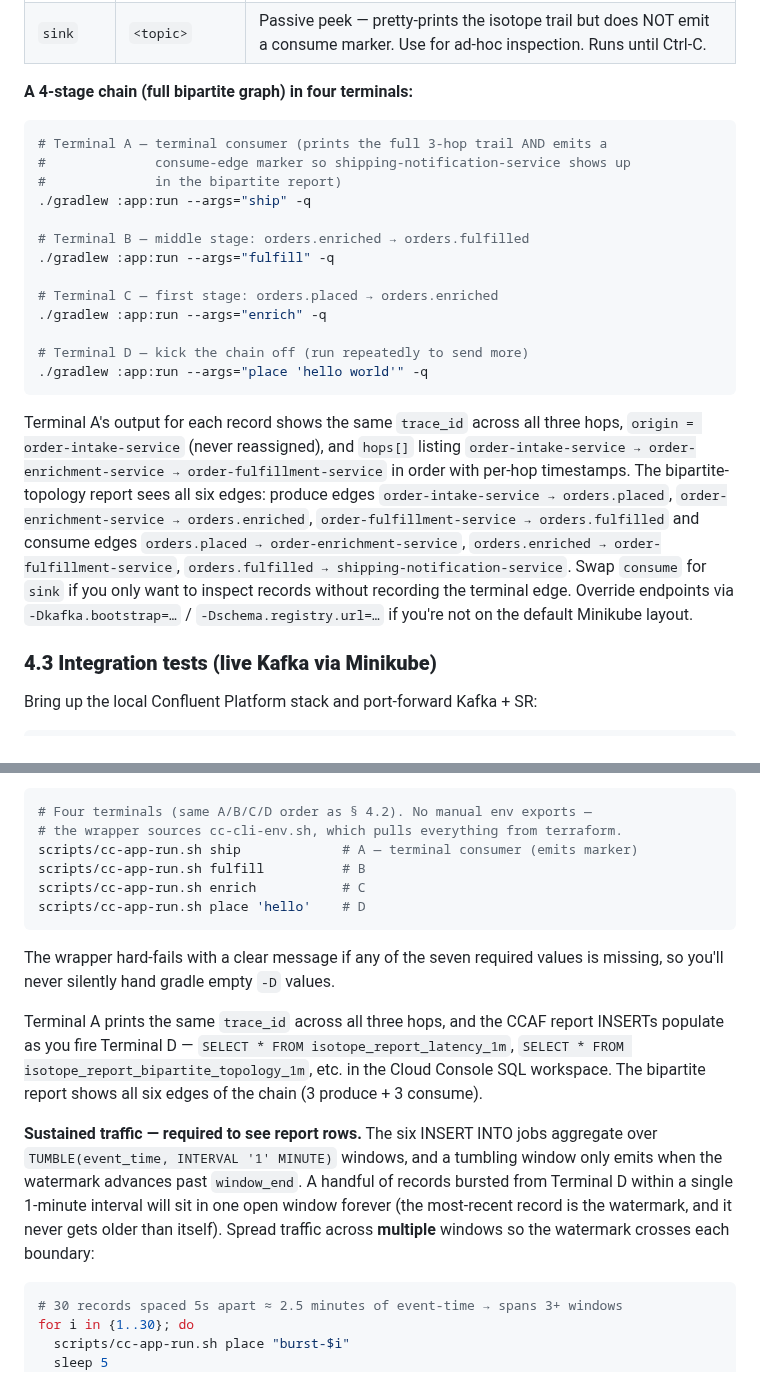
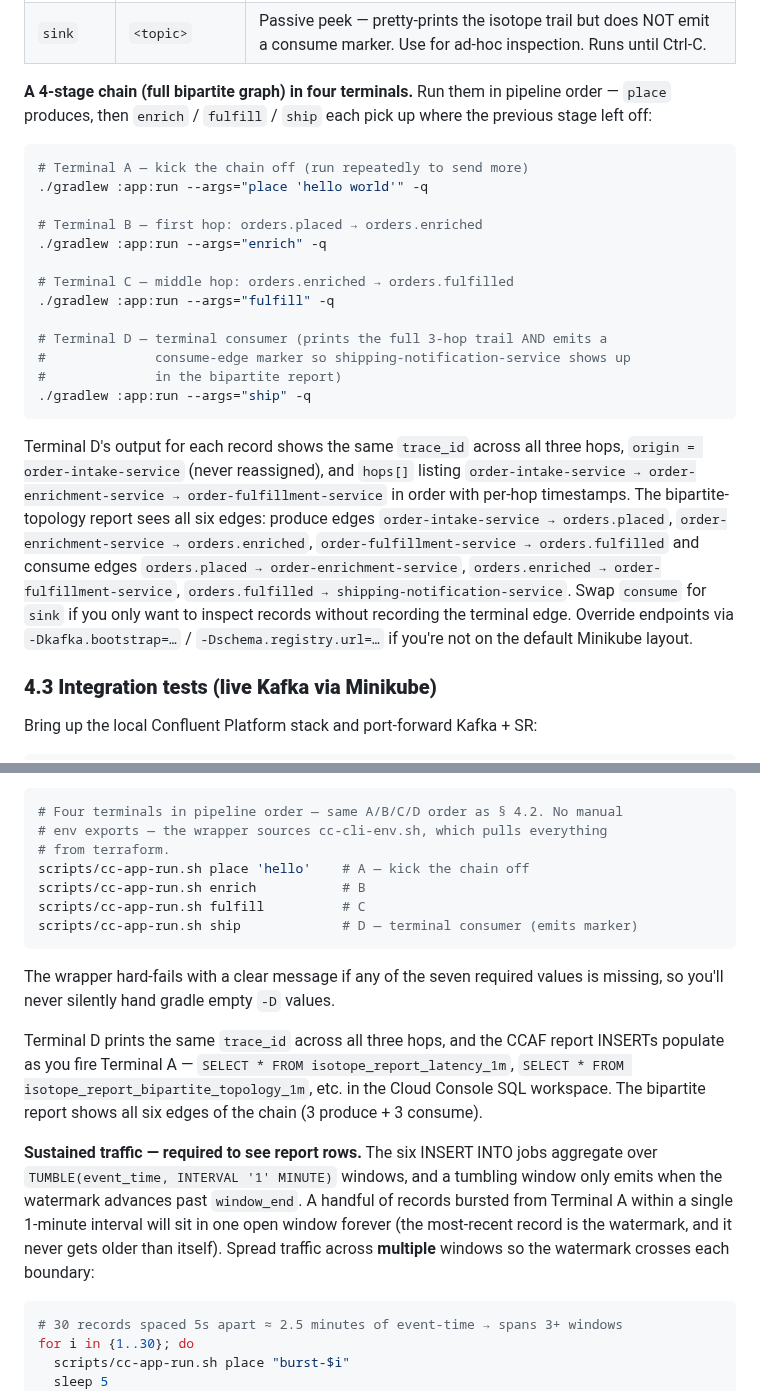
Before and after one commit to j3-signalroom/confluent-kafka-isotope, a Markdown page: README.md, 2 parts joined by grey strips. Rendered like a GitHub page.

Commit message:
See #53.  Update refactored code.

````diff
--- a/README.md
+++ b/README.md
@@ -226,25 +226,25 @@ The fastest way to watch the isotope mechanic. Requires the cluster to be up and
 | `consume` | `<topic> <service>`                 | Generic terminal-consume; emits a consume-edge marker and pretty-prints the trail. Runs until Ctrl-C. |
 | `sink`    | `<topic>`                           | Passive peek — pretty-prints the isotope trail but does NOT emit a consume marker. Use for ad-hoc inspection. Runs until Ctrl-C. |
 
-**A 4-stage chain (full bipartite graph) in four terminals:**
+**A 4-stage chain (full bipartite graph) in four terminals.** Run them in pipeline order — `place` produces, then `enrich` / `fulfill` / `ship` each pick up where the previous stage left off:
 
 ```bash
-# Terminal A — terminal consumer (prints the full 3-hop trail AND emits a
+# Terminal A — kick the chain off (run repeatedly to send more)
+./gradlew :app:run --args="place 'hello world'" -q
+
+# Terminal B — first hop: orders.placed → orders.enriched
+./gradlew :app:run --args="enrich" -q
+
+# Terminal C — middle hop: orders.enriched → orders.fulfilled
+./gradlew :app:run --args="fulfill" -q
+
+# Terminal D — terminal consumer (prints the full 3-hop trail AND emits a
 #              consume-edge marker so shipping-notification-service shows up
 #              in the bipartite report)
 ./gradlew :app:run --args="ship" -q
-
-# Terminal B — middle stage: orders.enriched → orders.fulfilled
-./gradlew :app:run --args="fulfill" -q
-
-# Terminal C — first stage: orders.placed → orders.enriched
-./gradlew :app:run --args="enrich" -q
-
-# Terminal D — kick the chain off (run repeatedly to send more)
-./gradlew :app:run --args="place 'hello world'" -q
 ```
 
-Terminal A's output for each record shows the same `trace_id` across all three hops, `origin = order-intake-service` (never reassigned), and `hops[]` listing `order-intake-service → order-enrichment-service → order-fulfillment-service` in order with per-hop timestamps. The bipartite-topology report sees all six edges: produce edges `order-intake-service → orders.placed`, `order-enrichment-service → orders.enriched`, `order-fulfillment-service → orders.fulfilled` and consume edges `orders.placed → order-enrichment-service`, `orders.enriched → order-fulfillment-service`, `orders.fulfilled → shipping-notification-service`. Swap `consume` for `sink` if you only want to inspect records without recording the terminal edge. Override endpoints via `-Dkafka.bootstrap=…` / `-Dschema.registry.url=…` if you're not on the default Minikube layout.
+Terminal D's output for each record shows the same `trace_id` across all three hops, `origin = order-intake-service` (never reassigned), and `hops[]` listing `order-intake-service → order-enrichment-service → order-fulfillment-service` in order with per-hop timestamps. The bipartite-topology report sees all six edges: produce edges `order-intake-service → orders.placed`, `order-enrichment-service → orders.enriched`, `order-fulfillment-service → orders.fulfilled` and consume edges `orders.placed → order-enrichment-service`, `orders.enriched → order-fulfillment-service`, `orders.fulfilled → shipping-notification-service`. Swap `consume` for `sink` if you only want to inspect records without recording the terminal edge. Override endpoints via `-Dkafka.bootstrap=…` / `-Dschema.registry.url=…` if you're not on the default Minikube layout.
 
 ### **4.3 Integration tests (live Kafka via Minikube)**
 
@@ -361,19 +361,20 @@ terraform -chdir=terraform output -raw kafka_api_secret  # sensitive
 The thin wrapper [scripts/cc-app-run.sh](scripts/cc-app-run.sh) sources the env helper then invokes `./gradlew :app:run` with the six `-D` flags. It accepts two argument styles: **pipeline-position verbs** (`place` / `enrich` / `fulfill` / `ship`) that encode the orders.* topic chain so the 4-terminal demo is one word per terminal, and the **generic `send` / `hop` / `consume` / `sink` passthrough** for ad-hoc inspection on topics outside the demo. Run the script with no args for the full verb list.
 
 ```bash
-# Four terminals (same A/B/C/D order as § 4.2). No manual env exports —
-# the wrapper sources cc-cli-env.sh, which pulls everything from terraform.
-scripts/cc-app-run.sh ship             # A — terminal consumer (emits marker)
-scripts/cc-app-run.sh fulfill          # B
-scripts/cc-app-run.sh enrich           # C
-scripts/cc-app-run.sh place 'hello'    # D
+# Four terminals in pipeline order — same A/B/C/D order as § 4.2. No manual
+# env exports — the wrapper sources cc-cli-env.sh, which pulls everything
+# from terraform.
+scripts/cc-app-run.sh place 'hello'    # A — kick the chain off
+scripts/cc-app-run.sh enrich           # B
+scripts/cc-app-run.sh fulfill          # C
+scripts/cc-app-run.sh ship             # D — terminal consumer (emits marker)
 ```
 
 The wrapper hard-fails with a clear message if any of the seven required values is missing, so you'll never silently hand gradle empty `-D` values.
 
-Terminal A prints the same `trace_id` across all three hops, and the CCAF report INSERTs populate as you fire Terminal D — `SELECT * FROM isotope_report_latency_1m`, `SELECT * FROM isotope_report_bipartite_topology_1m`, etc. in the Cloud Console SQL workspace. The bipartite report shows all six edges of the chain (3 produce + 3 consume).
+Terminal D prints the same `trace_id` across all three hops, and the CCAF report INSERTs populate as you fire Terminal A — `SELECT * FROM isotope_report_latency_1m`, `SELECT * FROM isotope_report_bipartite_topology_1m`, etc. in the Cloud Console SQL workspace. The bipartite report shows all six edges of the chain (3 produce + 3 consume).
 
-**Sustained traffic — required to see report rows.** The six INSERT INTO jobs aggregate over `TUMBLE(event_time, INTERVAL '1' MINUTE)` windows, and a tumbling window only emits when the watermark advances past `window_end`. A handful of records bursted from Terminal D within a single 1-minute interval will sit in one open window forever (the most-recent record is the watermark, and it never gets older than itself). Spread traffic across **multiple** windows so the watermark crosses each boundary:
+**Sustained traffic — required to see report rows.** The six INSERT INTO jobs aggregate over `TUMBLE(event_time, INTERVAL '1' MINUTE)` windows, and a tumbling window only emits when the watermark advances past `window_end`. A handful of records bursted from Terminal A within a single 1-minute interval will sit in one open window forever (the most-recent record is the watermark, and it never gets older than itself). Spread traffic across **multiple** windows so the watermark crosses each boundary:
 
 ```bash
 # 30 records spaced 5s apart ≈ 2.5 minutes of event-time → spans 3+ windows
````
Also changed, not shown: terraform/terraform.png, 6 other files.
